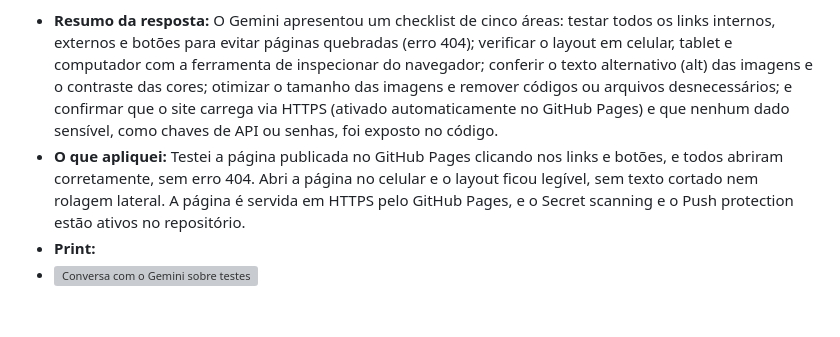
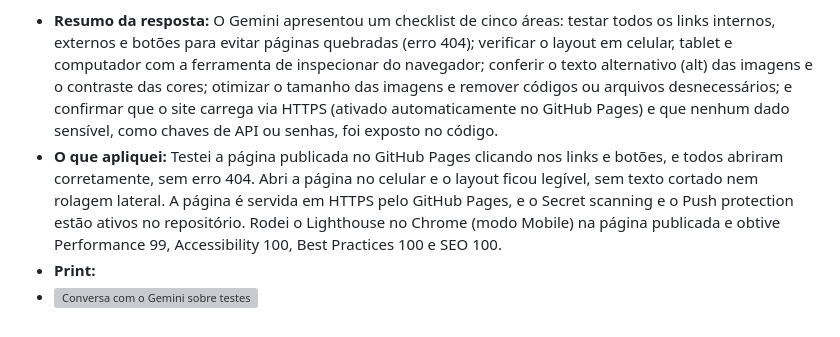
Before and after one commit to leticiasza/My_Study_Hub_TI, a Markdown page: implantacao/uso-do-gemini.md, the part around the change. Drawn GitHub-style; grey boxes are pictures that could not be loaded.

Commit message:
docs: registra notas do Lighthouse na seção 5

```diff
--- a/implantacao/uso-do-gemini.md
+++ b/implantacao/uso-do-gemini.md
@@ -55,6 +55,6 @@ O Gemini foi usado como guia nas etapas abaixo. Para cada uma, registre o prompt
 > Crie um checklist de testes para publicar um site estático no GitHub Pages em produção: links, responsividade, acessibilidade, desempenho e segurança.
 
 - **Resumo da resposta:** O Gemini apresentou um checklist de cinco áreas: testar todos os links internos, externos e botões para evitar páginas quebradas (erro 404); verificar o layout em celular, tablet e computador com a ferramenta de inspecionar do navegador; conferir o texto alternativo (alt) das imagens e o contraste das cores; otimizar o tamanho das imagens e remover códigos ou arquivos desnecessários; e confirmar que o site carrega via HTTPS (ativado automaticamente no GitHub Pages) e que nenhum dado sensível, como chaves de API ou senhas, foi exposto no código.
-- **O que apliquei:** Testei a página publicada no GitHub Pages clicando nos links e botões, e todos abriram corretamente, sem erro 404. Abri a página no celular e o layout ficou legível, sem texto cortado nem rolagem lateral. A página é servida em HTTPS pelo GitHub Pages, e o Secret scanning e o Push protection estão ativos no repositório.
+- **O que apliquei:** Testei a página publicada no GitHub Pages clicando nos links e botões, e todos abriram corretamente, sem erro 404. Abri a página no celular e o layout ficou legível, sem texto cortado nem rolagem lateral. A página é servida em HTTPS pelo GitHub Pages, e o Secret scanning e o Push protection estão ativos no repositório. Rodei o Lighthouse no Chrome (modo Mobile) na página publicada e obtive Performance 99, Accessibility 100, Best Practices 100 e SEO 100.
 - **Print:**
 - ![Conversa com o Gemini sobre testes](prints/gemini-5-testes.png)
```
